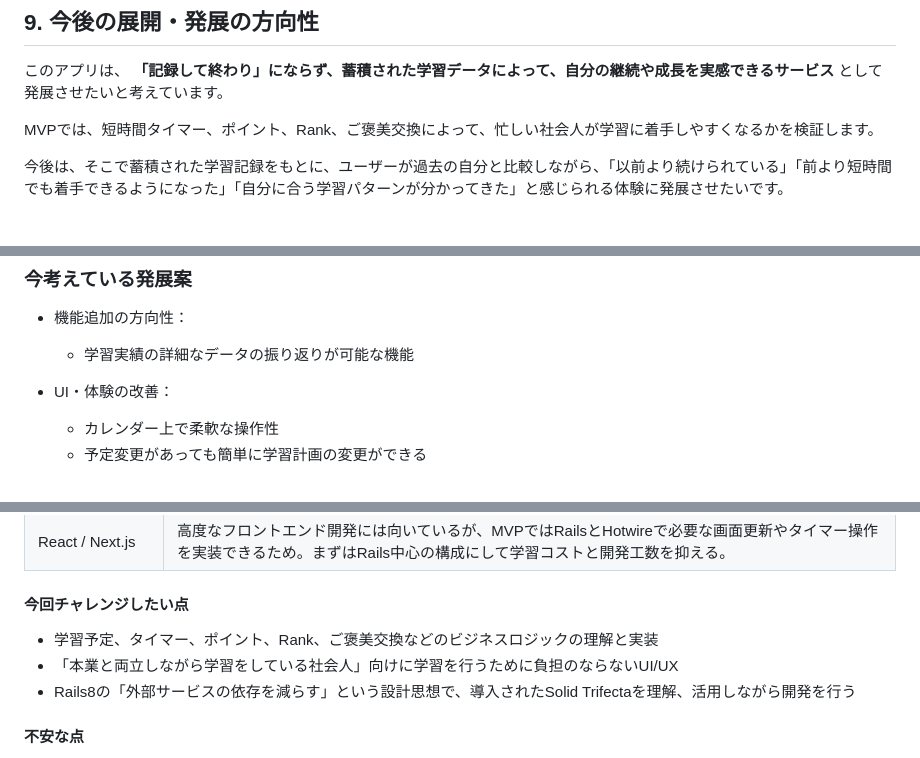
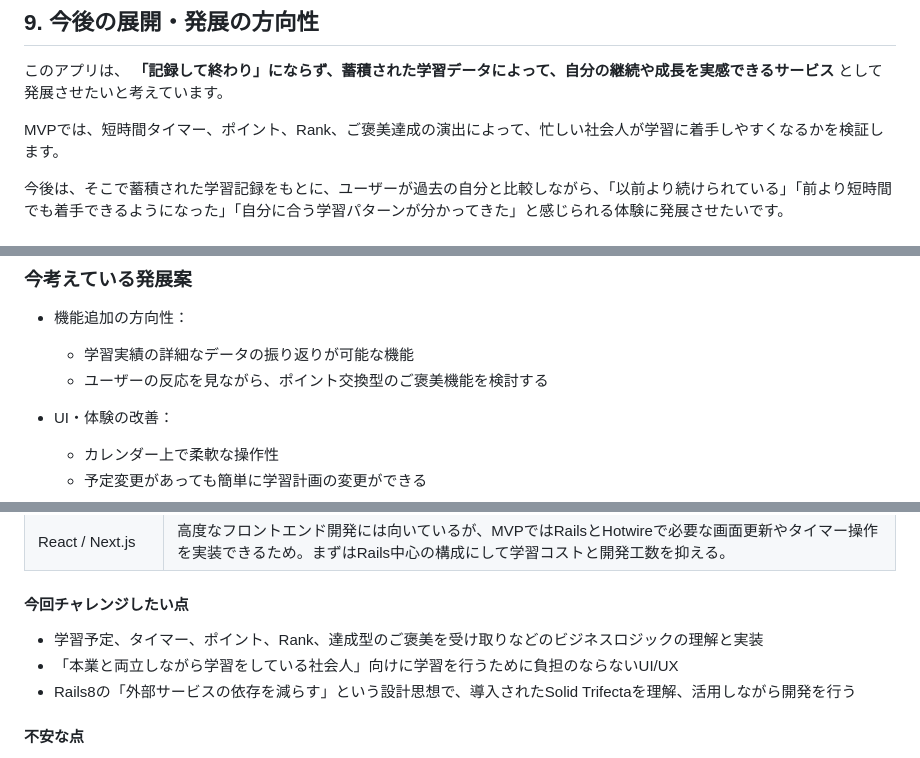
Before and after one commit to 3106ksk/learning-quest, a Markdown page: README.md, 3 parts joined by grey strips. Drawn GitHub-style.

```diff
--- a/README.md
+++ b/README.md
@@ -381,7 +385,7 @@ Rank A
 **「記録して終わり」にならず、蓄積された学習データによって、自分の継続や成長を実感できるサービス**
 として発展させたいと考えています。
 
-MVPでは、短時間タイマー、ポイント、Rank、ご褒美交換によって、忙しい社会人が学習に着手しやすくなるかを検証します。
+MVPでは、短時間タイマー、ポイント、Rank、ご褒美達成の演出によって、忙しい社会人が学習に着手しやすくなるかを検証します。
 
 今後は、そこで蓄積された学習記録をもとに、ユーザーが過去の自分と比較しながら、「以前より続けられている」「前より短時間でも着手できるようになった」「自分に合う学習パターンが分かってきた」と感じられる体験に発展させたいです。
 
@@ -422,6 +426,7 @@ MVPでは、短時間タイマー、ポイント、Rank、ご褒美交換によ
 
 - 機能追加の方向性：
 	- 学習実績の詳細なデータの振り返りが可能な機能
+	- ユーザーの反応を見ながら、ポイント交換型のご褒美機能を検討する
 
 - UI・体験の改善：
 	- カレンダー上で柔軟な操作性
@@ -473,7 +478,7 @@ MVPでは、短時間タイマー、ポイント、Rank、ご褒美交換によ
 | React / Next.js   | 高度なフロントエンド開発には向いているが、MVPではRailsとHotwireで必要な画面更新やタイマー操作を実装できるため。まずはRails中心の構成にして学習コストと開発工数を抑える。 |
 
 #### 今回チャレンジしたい点
-- 学習予定、タイマー、ポイント、Rank、ご褒美交換などのビジネスロジックの理解と実装
+- 学習予定、タイマー、ポイント、Rank、達成型のご褒美を受け取りなどのビジネスロジックの理解と実装
 - 「本業と両立しながら学習をしている社会人」向けに学習を行うために負担のならないUI/UX
 - Rails8の「外部サービスの依存を減らす」という設計思想で、導入されたSolid Trifectaを理解、活用しながら開発を行う
 
```
Also changed, not shown: other parts of README.md (+14 -10 lines).
